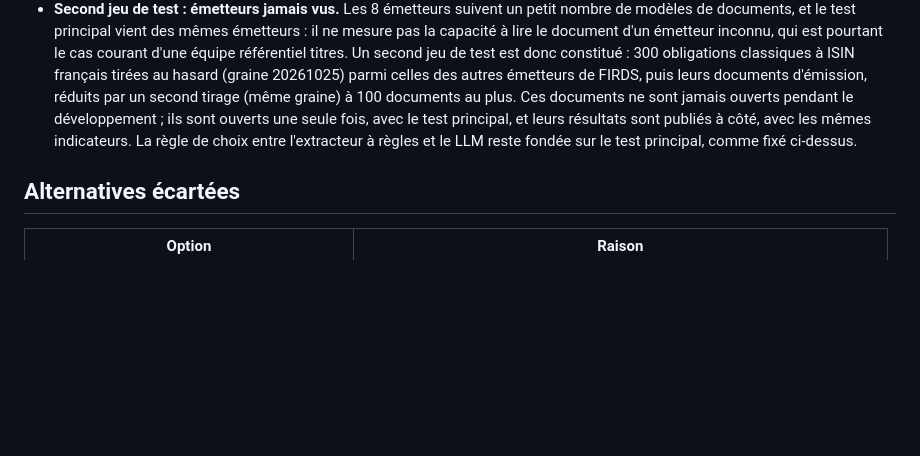
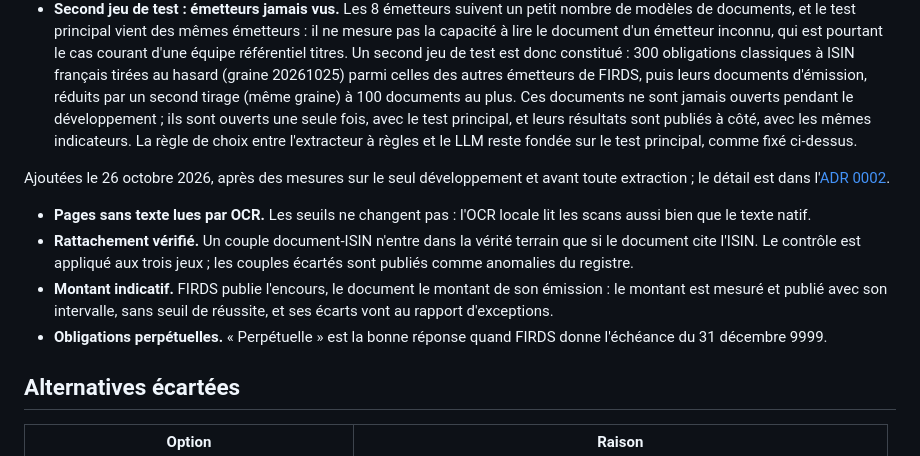
Before and after one commit to mangnathan/bond-terms, a Markdown page: docs/adr/0001-cadrage.md, the part around the change. GitHub-like rendering; blank space fills up the shorter version.

```diff
--- a/docs/adr/0001-cadrage.md
+++ b/docs/adr/0001-cadrage.md
@@ -84,6 +84,13 @@ Ajoutées le 25 octobre 2026, après la collecte du registre et avant le calcul
 - **Unité et règle du découpage.** Le découpage se fait par document d'émission (conditions définitives ou prospectus d'émission isolée). La date de coupure est la plus récente date d'approbation telle que les documents approuvés à cette date ou après représentent au moins 30 % des documents ; tous les documents d'une même date restent du même côté.
 - **Second jeu de test : émetteurs jamais vus.** Les 8 émetteurs suivent un petit nombre de modèles de documents, et le test principal vient des mêmes émetteurs : il ne mesure pas la capacité à lire le document d'un émetteur inconnu, qui est pourtant le cas courant d'une équipe référentiel titres. Un second jeu de test est donc constitué : 300 obligations classiques à ISIN français tirées au hasard (graine 20261025) parmi celles des autres émetteurs de FIRDS, puis leurs documents d'émission, réduits par un second tirage (même graine) à 100 documents au plus. Ces documents ne sont jamais ouverts pendant le développement ; ils sont ouverts une seule fois, avec le test principal, et leurs résultats sont publiés à côté, avec les mêmes indicateurs. La règle de choix entre l'extracteur à règles et le LLM reste fondée sur le test principal, comme fixé ci-dessus.
 
+Ajoutées le 26 octobre 2026, après des mesures sur le seul développement et avant toute extraction ; le détail est dans l'[ADR 0002](0002-conception-extracteur.md).
+
+- **Pages sans texte lues par OCR.** Les seuils ne changent pas : l'OCR locale lit les scans aussi bien que le texte natif.
+- **Rattachement vérifié.** Un couple document-ISIN n'entre dans la vérité terrain que si le document cite l'ISIN. Le contrôle est appliqué aux trois jeux ; les couples écartés sont publiés comme anomalies du registre.
+- **Montant indicatif.** FIRDS publie l'encours, le document le montant de son émission : le montant est mesuré et publié avec son intervalle, sans seuil de réussite, et ses écarts vont au rapport d'exceptions.
+- **Obligations perpétuelles.** « Perpétuelle » est la bonne réponse quand FIRDS donne l'échéance du 31 décembre 9999.
+
 ## Alternatives écartées
 
 | Option | Raison |
```
Also changed, not shown: docs/adr/0002-conception-extracteur.md (added, +96 -0 lines).
